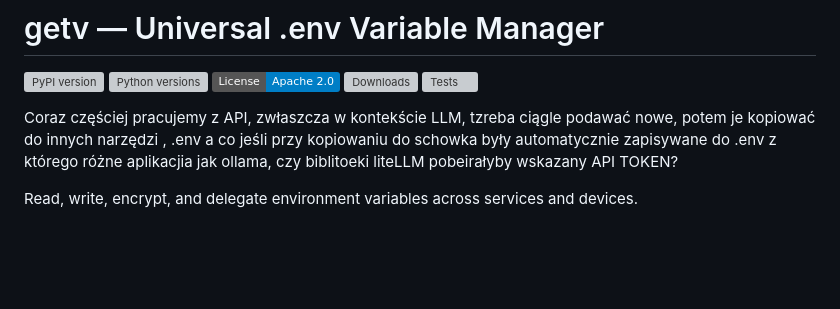
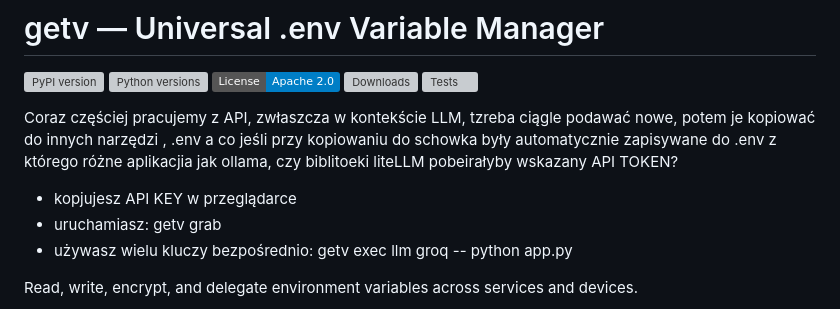
Before and after one commit to wronai/getv, a Markdown page: README.md, the part around the change. Rendered like a GitHub page; badges without logos; blank space fills up the shorter version; grey boxes are pictures that could not be loaded.

```diff
--- a/README.md
+++ b/README.md
@@ -10,6 +10,9 @@
 Coraz częściej pracujemy z API, zwłaszcza w kontekście LLM, tzreba ciągle podawać nowe, potem je kopiować do innych narzędzi , .env
 a co jeśli przy kopiowaniu do schowka były automatycznie zapisywane do .env z którego różne aplikacjia jak ollama, czy biblitoeki liteLLM pobeirałyby wskazany API TOKEN?
 
+- kopjujesz API KEY w przeglądarce
+- uruchamiasz: getv grab
+- używasz wielu kluczy bezpośrednio: getv exec llm groq -- python app.py
 
 Read, write, encrypt, and delegate environment variables across services and devices.
 
```
